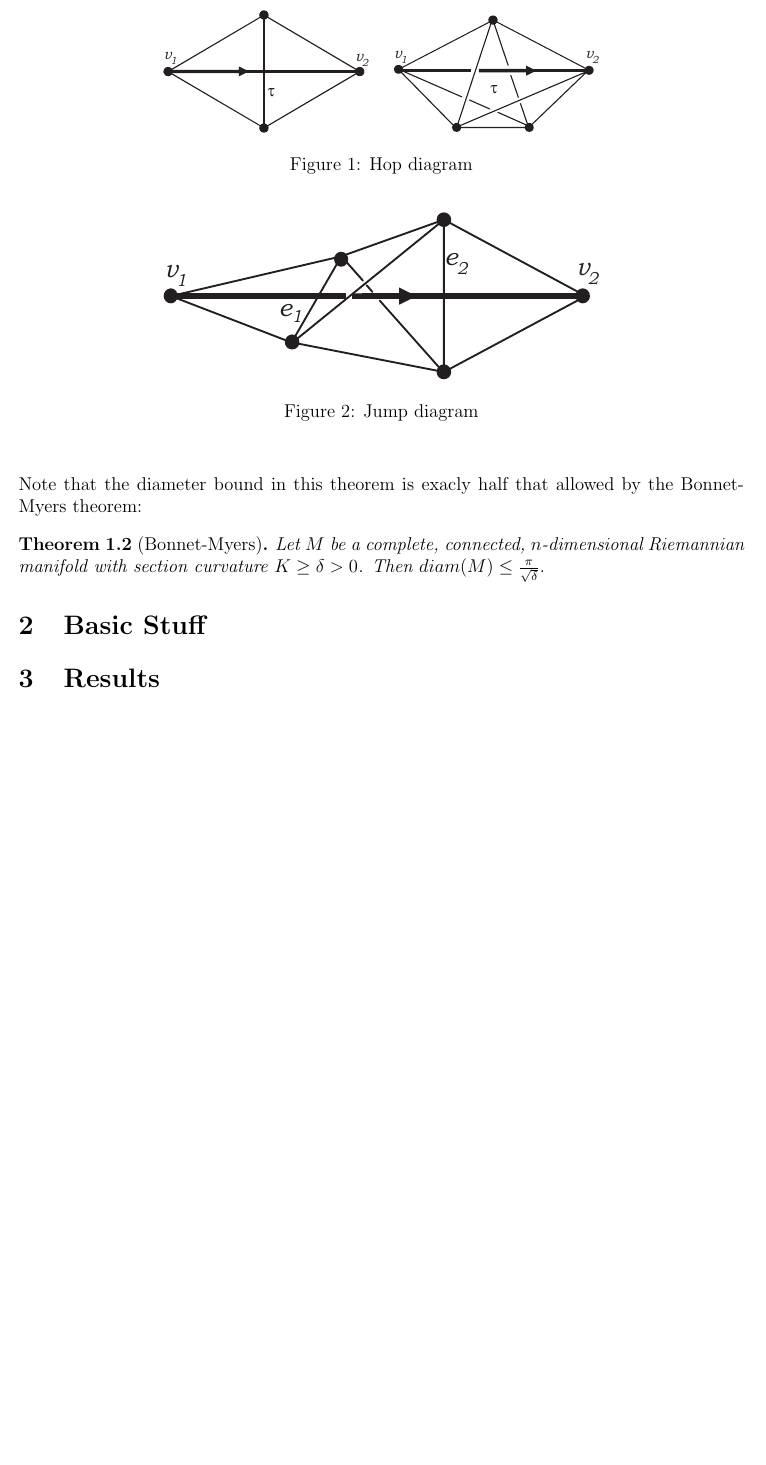
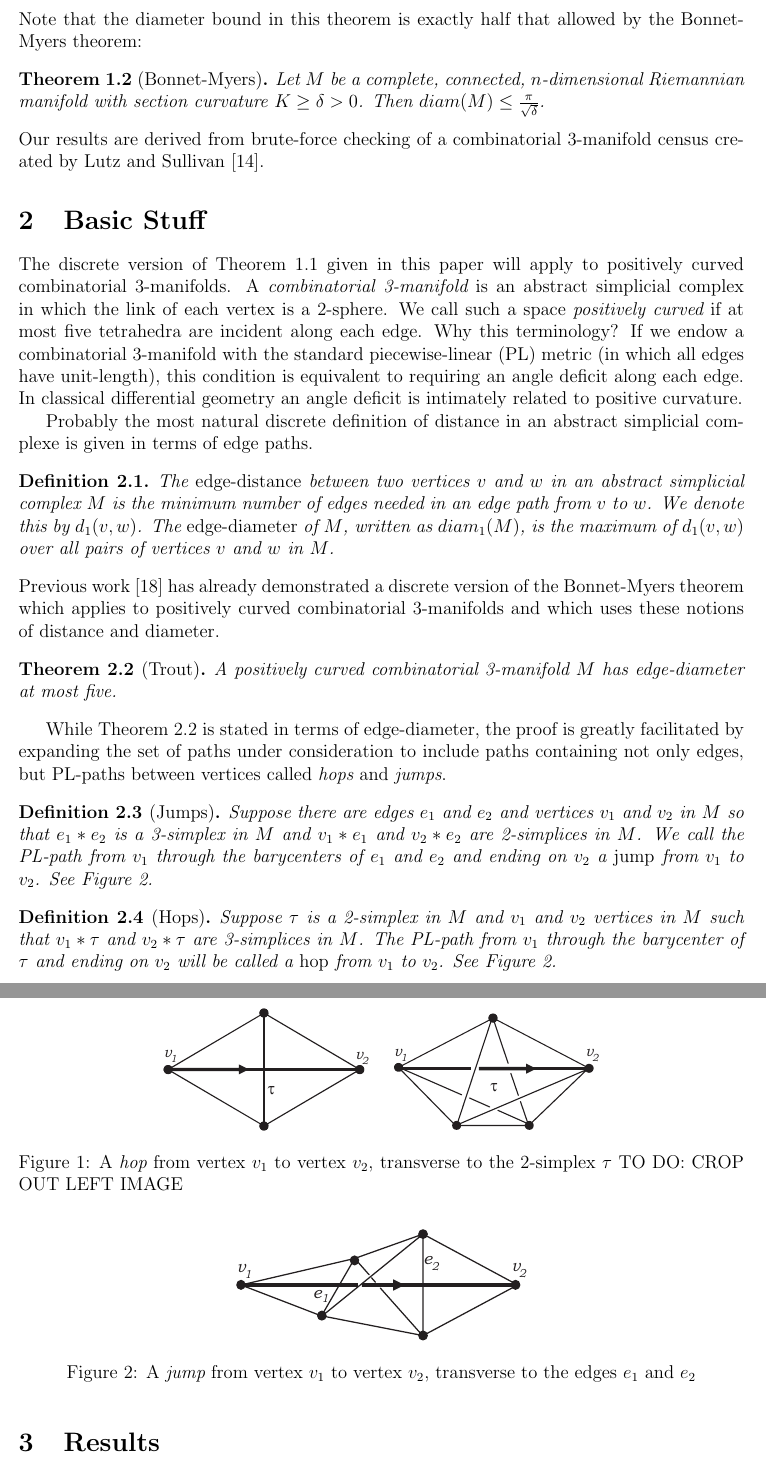
Before and after one commit to vadasg/manifold-graph, a LaTeX paper (paper/paper.tex, which reads paper/manifolds.bib): part of page 2 of 4 before the commit and two parts of pages 2 and 3 of 5 after it, the two joined at a grey line, cut so that both start at the same text, the shorter picture padded with empty space. Compiled offline with pdfLaTeX.

Commit message:
Added some references and more intro material

```diff
--- a/paper/manifolds.bib
+++ b/paper/manifolds.bib
@@ -0,0 +1,12 @@
+@article{Trout10,
+    author = "A. D. Trout",
+    title = "Positively Curved Combinatorial 3-Manifolds",
+    journal = "Electronic Journal of Combinatorics",
+    volume = "17",
+    year = "2010",
+    number = "R49",
+    howpublished = "\url{http://www.combinatorics.org/ojs/index.php/eljc/article/view/v17i1r49/pdf}"
+}
+
+@article{grinspun2006discrete,
+  title={Discrete differential geometry: an applied introduction},
--- a/paper/paper.tex
+++ b/paper/paper.tex
@@ -14,6 +14,7 @@
 \newtheorem{prop}[thm]{Proposition}
 \newtheorem{cor}[thm]{Corollary}
 \newtheorem{conj}[thm]{Conjecture}
+\newtheorem{dfn}[thm]{Definition}
 
 \DeclareMathOperator{\id}{id}
 
@@ -54,28 +54,57 @@ enormous amount of subsequent research (REFERENCES). In this paper, we will pres
+enormous amount of subsequent research. In this paper, we will present a discrete analogue of the ``generalized'' sphere theorem of Grove and Shiohama \cite{groveshiohama}.
 
 \begin{thm}[Grove-Shiohama] Let $M$ be a complete, connected, $n$-dimensional Riemannian manifold with section curvature $K \geq \delta > 0$ and $diam(M) > \frac{\pi}{2\sqrt{\delta}}$. Then, $M$ is homeomorphic to a sphere.
+\label{Grove-Shiohama}
 \end{thm}
 
-\noindent Note that the diameter bound in this theorem is exacly half that allowed by the Bonnet-Myers theorem:
+\noindent Note that the diameter bound in this theorem is exactly half that allowed by the Bonnet-Myers theorem:
 
 \begin{thm}[Bonnet-Myers] Let $M$ be a complete, connected, $n$-dimensional Riemannian manifold with section curvature $K \geq \delta > 0$. Then $diam(M) \leq \frac{\pi}{\sqrt{\delta}}$.
 \end{thm}
 
+\noindent Our results are derived from brute-force checking of a combinatorial 3-manifold census created by Lutz and Sullivan \cite{LS}.
+
 \section{Basic Stuff}
 \label{sect:basics}
+
+The discrete version of Theorem \ref{Grove-Shiohama} given in this paper will apply to positively curved combinatorial 3-manifolds. A {\em combinatorial 3-manifold} is an abstract simplicial complex in which the link of each vertex is a 2-sphere. We call such a space {\em positively curved} if at most five tetrahedra are incident along each edge. Why this terminology? If we endow a combinatorial 3-manifold with the standard piecewise-linear (PL) metric (in which all edges have unit-length), this condition is equivalent to requiring an angle deficit along each edge. In classical differential geometry an angle deficit is intimately related to positive curvature.
+
+Probably the most natural discrete definition of distance in an abstract simplicial complexe is given in terms of edge paths.
+
+\begin{dfn}The {\em edge-distance} between two vertices $v$ and $w$ in an abstract simplicial complex $M$ is the minimum number of edges needed in an edge path from $v$ to $w$. We denote this by $d_1(v,w)$. The {\em edge-diameter} of $M$, written as $diam_1(M)$, is the maximum of $d_1(v,w)$ over all pairs of vertices $v$ and $w$ in $M$.
+\end{dfn}
+
+\noindent Previous work \cite{Trout10} has already demonstrated a discrete version of the Bonnet-Myers theorem which applies to positively curved combinatorial 3-manifolds and which uses these notions of distance and diameter.
+
+\begin{thm}[Trout] A positively curved combinatorial 3-manifold $M$ has edge-diameter at most five.
+\label{discrete_BM}
+\end{thm}
+
+While Theorem \ref{discrete_BM} is stated in terms of edge-diameter, the proof is greatly facilitated by expanding the set of paths under consideration to include paths containing not only edges, but PL-paths between vertices called {\em hops} and {\em jumps}.
+
+\begin{dfn}[Jumps] Suppose there are edges $e_1$ and $e_2$ and vertices $v_1$ and $v_2$ in $M$ so that $e_1*e_2$ is a 3-simplex in $M$ and $v_1*e_1$ and $v_2*e_2$ are 2-simplices in $M$. We call the PL-path from $v_1$ through the barycenters of $e_1$ and $e_2$ and ending on $v_2$ a {\em jump} from $v_1$ to $v_2$. See Figure \ref{jump_fig}.
+\end{dfn}
+
+\begin{dfn}[Hops] Suppose $\tau$ is a 2-simplex in $M$ and $v_1$ and $v_2$ vertices in $M$ such that $v_1*\tau$ and $v_2*\tau$ are 3-simplices in $M$. The PL-path from $v_1$ through the barycenter of $\tau$ and ending on $v_2$ will be called a {\em hop} from $v_1$ to $v_2$. See Figure \ref{hop_fig}.
+\end{dfn}
+
+
 
 \begin{figure}
     \begin{center}
         \includegraphics[width=0.6\linewidth]{figures/hops.pdf}
-        \caption{Hop diagram}
+        \caption{A {\em hop} from vertex $v_1$ to vertex $v_2$, transverse to the 2-simplex $\tau$ TO DO: CROP OUT LEFT IMAGE}
     \end{center}
+    \label{hop_fig}
 \end{figure}
 
 
 \begin{figure}
     \begin{center}
-        \includegraphics[width=0.6\linewidth]{figures/jump.pdf}
-        \caption{Jump diagram}
+        \includegraphics[width=0.4\linewidth]{figures/jump.pdf}
+        \caption{A {\em jump} from vertex $v_1$ to vertex $v_2$, transverse to the edges $e_1$ and $e_2$}
     \end{center}
+    \label{jump_fig}
 \end{figure}
 \section{Results}
 
```
Also changed, not shown: paper/manifolds.bib (12 more changed lines), paper/paper.tex (3 more changed lines).
